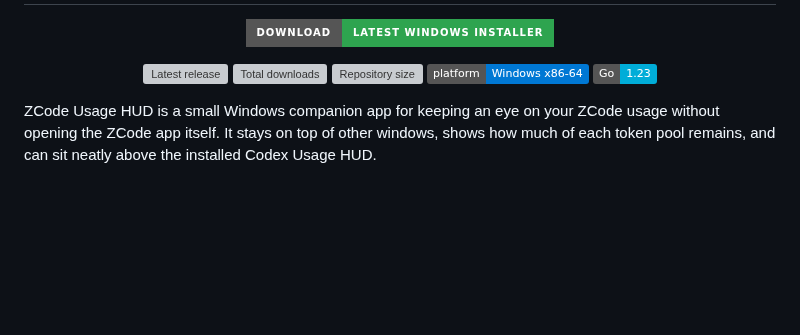
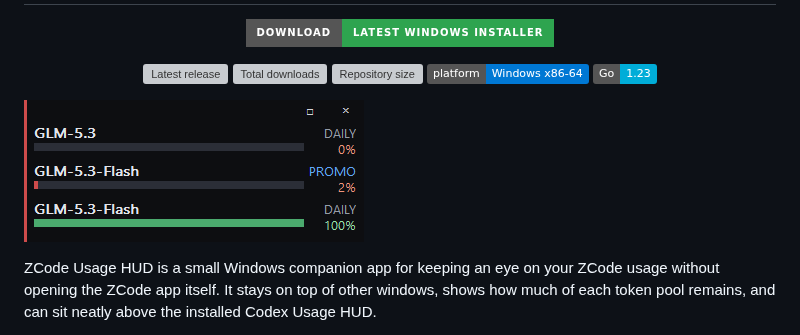
Before and after one commit to Void-Man-1/zcode-usage-hud, a Markdown page: README.md, the part around the change. Rendered like a GitHub page; pictures changed too: docs/screenshots/zcode-usage-hud-preview.png (added); badges without logos; blank space fills up the shorter version; grey boxes are pictures that could not be loaded.

Commit message:
Add sanitized HUD preview screenshot
Co-authored-by: Copilot App <223556219+Copilot@users.noreply.github.com>

```diff
--- a/README.md
+++ b/README.md
@@ -13,6 +13,8 @@
   <img src="https://img.shields.io/badge/platform-Windows%20x86--64-0078d4?logo=windows&logoColor=white" alt="Windows x86-64">
   <img src="https://img.shields.io/badge/Go-1.23-00ADD8?logo=go&logoColor=white" alt="Go 1.23">
 </p>
+
+![ZCode Usage HUD preview](docs/screenshots/zcode-usage-hud-preview.png)
 
 ZCode Usage HUD is a small Windows companion app for keeping an eye on your
 ZCode usage without opening the ZCode app itself. It stays on top of other
```
